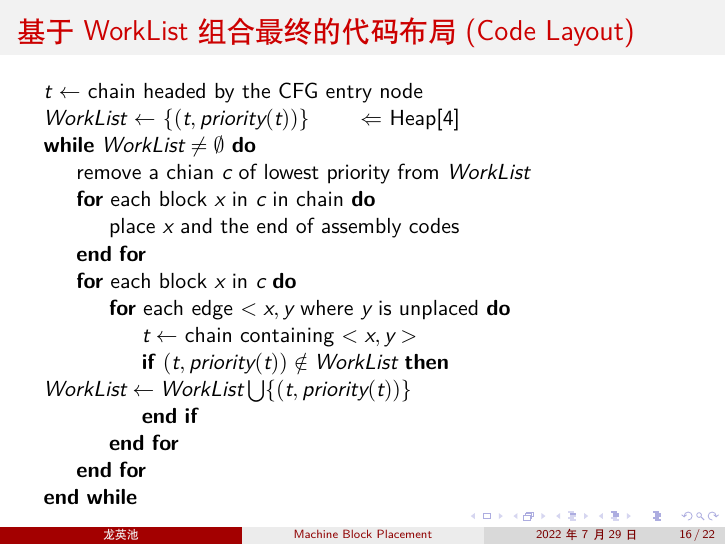
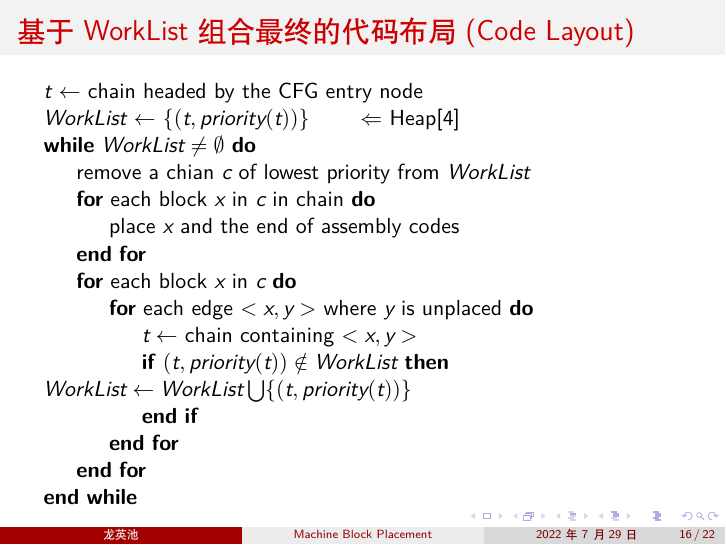
Before and after one commit to inclyc/MachineBlockPlacement, LaTeX slides (main.tex, which reads sections/block_placement.tex): page 16 of 22. Compiled offline with XeLaTeX; a missing font is replaced by an installed copy or a similar font.

Commit message:
typo fix

```diff
--- a/sections/block_placement.tex
+++ b/sections/block_placement.tex
@@ -86,7 +86,7 @@
         \State place $x$ and the end of assembly codes
         \EndFor
         \For{each block $x$ in $c$}
-        \For{each edge $<x, y$ where $y$ is unplaced}
+            \For{each edge $<x, y>$ where $y$ is unplaced}
         \State $t \gets $ chain containing $<x, y>$
         \If{$(t, priority(t)) \notin WorkList$}
         $WorkList \gets WorkList \bigcup \lbrace (t, priority(t)) \rbrace$
```
